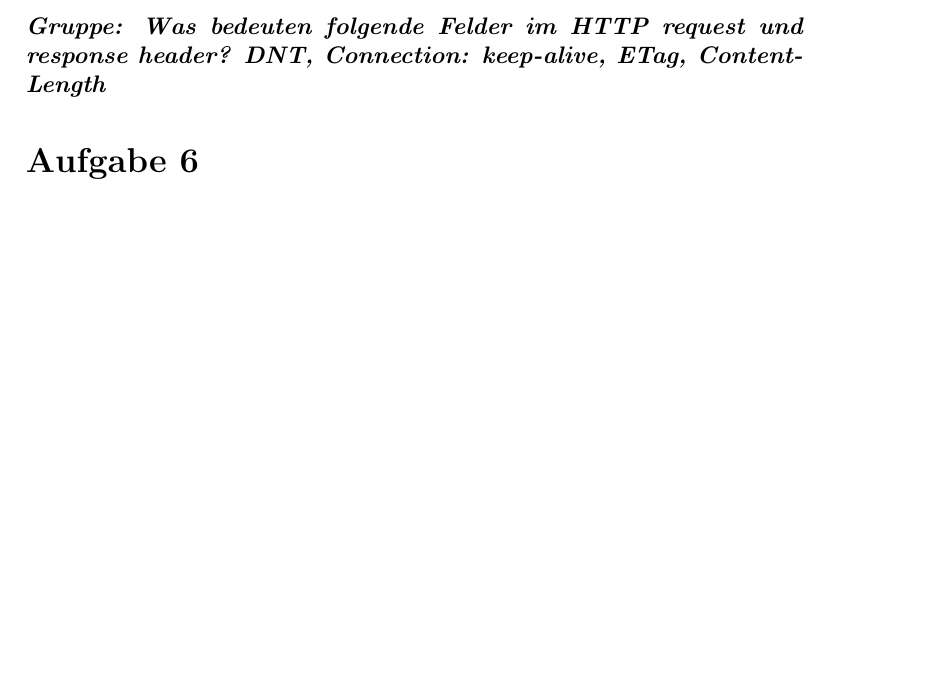
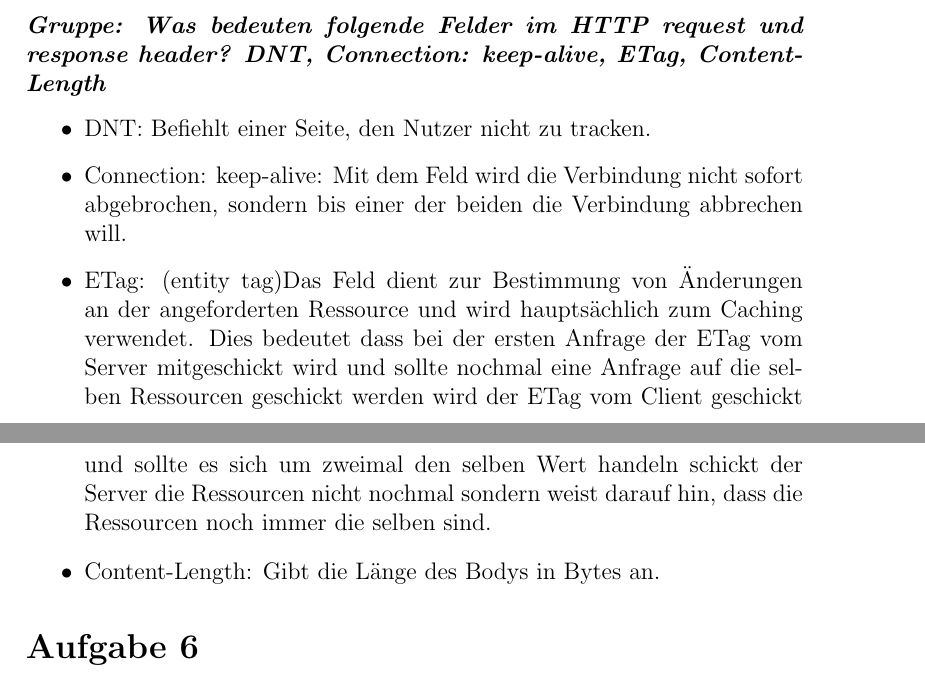
Before and after one commit to samydafir/Web-Programmierung, a LaTeX document (02/02.tex): part of page 5 of 5 before the commit and two parts of pages 5 and 6 of 6 after it, the two joined at a grey line, cut so that both start at the same text, the shorter picture padded with empty space. Compiled offline with pdfLaTeX.

Commit message:
added 1 and 5

```diff
--- a/02/02.tex
+++ b/02/02.tex
@@ -139,6 +142,12 @@ Quelle: https://www.w3.org/Protocols/rfc2616/rfc2616-sec5.html
 \section*{Aufgabe 5}
 \textbf{\textit{Gruppe: Was bedeuten folgende Felder im HTTP request und response header? DNT,
 Connection: keep-alive, ETag, Content-Length}}
+\begin{itemize}
+	\item DNT: Befiehlt einer Seite, den Nutzer nicht zu tracken.
+	\item Connection: keep-alive: Mit dem Feld wird die Verbindung nicht sofort abgebrochen, sondern bis einer der beiden die Verbindung abbrechen will.
+	\item ETag: (entity tag)Das Feld dient zur Bestimmung von Änderungen an der angeforderten Ressource und wird hauptsächlich zum Caching verwendet. Dies bedeutet dass bei der ersten Anfrage der ETag vom Server mitgeschickt wird und sollte nochmal eine Anfrage auf die selben Ressourcen geschickt werden wird der ETag vom Client geschickt und sollte es sich um zweimal den selben Wert handeln schickt der Server die Ressourcen nicht nochmal sondern weist darauf hin, dass die Ressourcen noch immer die selben sind.
+	\item Content-Length: Gibt die Länge des Bodys in Bytes an.
+\end{itemize}
 
 \section*{Aufgabe 6}
 \textbf{\textit{Gruppe: Wie unterscheidet sich HTTP 1.1 von HTTP/2? Wie wird ausgehandelt welches
```
Also changed, not shown: 02/02.pdf, 02/02.tex (7 more changed lines).
